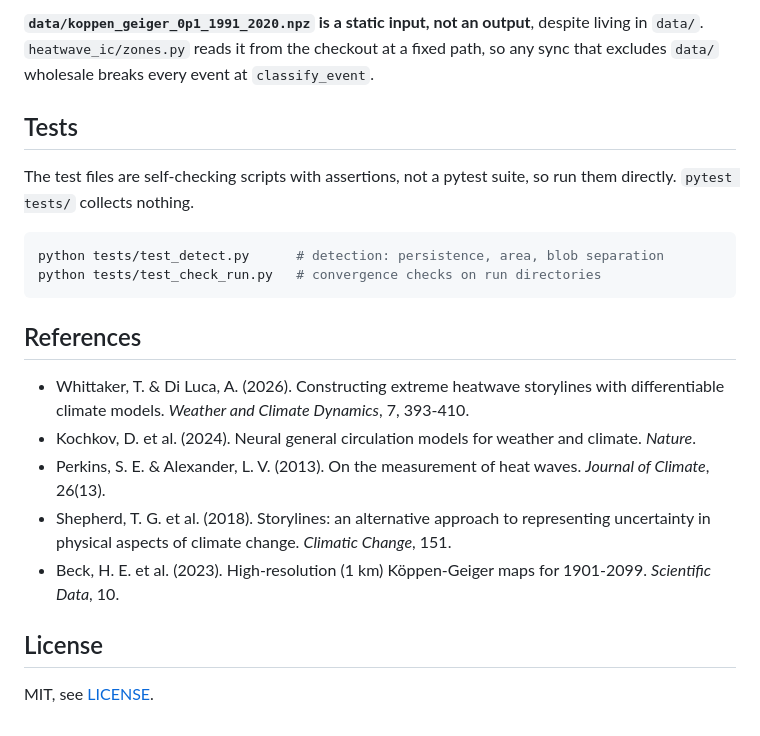
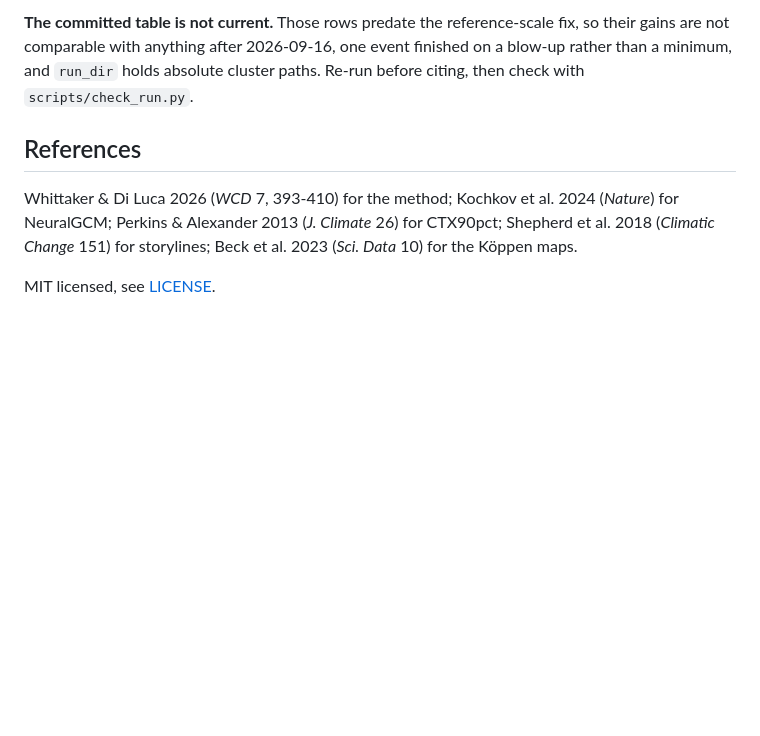
Before and after one commit to ieadoboe/heatwave-initial-conditions, a Markdown page: README.md, the part around one of its changes. GitHub-like rendering; blank space fills up the shorter version.

````diff
--- a/README.md
+++ b/README.md
@@ -172,33 +116,14 @@ datasets goes through `outputs.drop_unwritable_attrs` first.
-**`data/koppen_geiger_0p1_1991_2020.npz` is a static input, not an output**,
-despite living in `data/`. `heatwave_ic/zones.py` reads it from the checkout
-at a fixed path, so any sync that excludes `data/` wholesale breaks every
-event at `classify_event`.
-
-## Tests
-
-The test files are self-checking scripts with assertions, not a pytest suite,
-so run them directly. `pytest tests/` collects nothing.
-
-```bash
-python tests/test_detect.py      # detection: persistence, area, blob separation
-python tests/test_check_run.py   # convergence checks on run directories
-```
+**The committed table is not current.** Those rows predate the
+reference-scale fix, so their gains are not comparable with anything after
+2026-09-16, one event finished on a blow-up rather than a minimum, and
+`run_dir` holds absolute cluster paths. Re-run before citing, then check with
+`scripts/check_run.py`.
 
 ## References
 
-- Whittaker, T. & Di Luca, A. (2026). Constructing extreme heatwave storylines
-  with differentiable climate models. *Weather and Climate Dynamics*, 7,
-  393-410.
-- Kochkov, D. et al. (2024). Neural general circulation models for weather and
-  climate. *Nature*.
-- Perkins, S. E. & Alexander, L. V. (2013). On the measurement of heat waves.
-  *Journal of Climate*, 26(13).
-- Shepherd, T. G. et al. (2018). Storylines: an alternative approach to
-  representing uncertainty in physical aspects of climate change. *Climatic
-  Change*, 151.
-- Beck, H. E. et al. (2023). High-resolution (1 km) Köppen-Geiger maps for
-  1901-2099. *Scientific Data*, 10.
+Whittaker & Di Luca 2026 (*WCD* 7, 393-410) for the method; Kochkov et al.
+2024 (*Nature*) for NeuralGCM; Perkins & Alexander 2013 (*J. Climate* 26) for
+CTX90pct; Shepherd et al. 2018 (*Climatic Change* 151) for storylines; Beck et
+al. 2023 (*Sci. Data* 10) for the Köppen maps.
 
-## License
-
-MIT, see [LICENSE](LICENSE).
+MIT licensed, see [LICENSE](LICENSE).
````
Also changed, not shown: other parts of README.md (+89 -145 lines).
